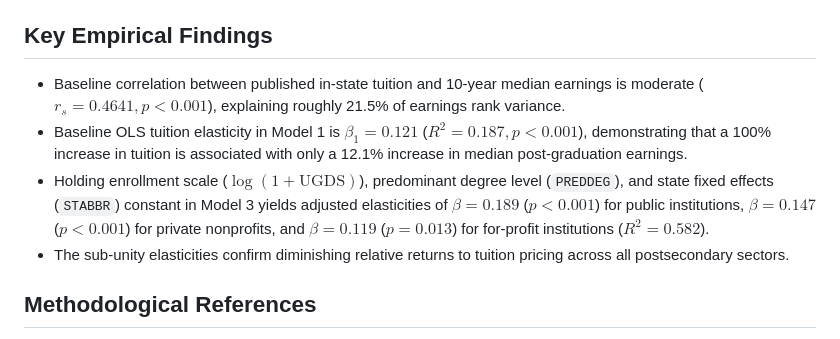
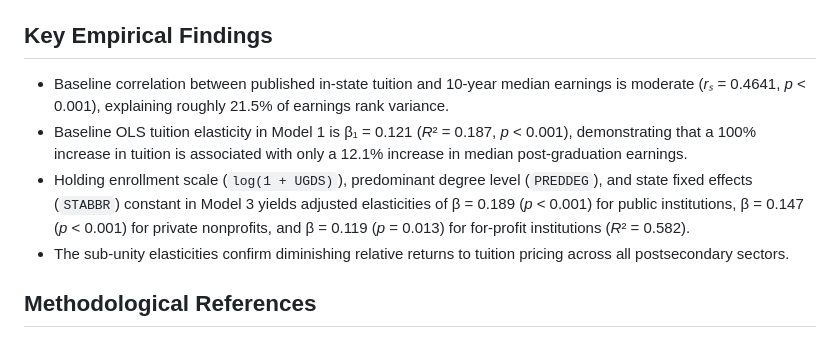
Before and after one commit to sakudiff/Data-102-MC01, a Markdown page: README.md, the part around one of its changes. Drawn GitHub-style.

Commit message:
docs(readme): convert raw latex math to clean markdown and unicode
Replace unrendered raw LaTeX math blocks with clean Markdown code spans and Unicode symbols.

```diff
--- a/README.md
+++ b/README.md
@@ -48,9 +48,9 @@ The manuscript was authored, formatted, and compiled using Overleaf. The complet
 
 ## Key Empirical Findings
 
-- Baseline correlation between published in-state tuition and 10-year median earnings is moderate ($r_s = 0.4641, p < 0.001$), explaining roughly 21.5% of earnings rank variance.
-- Baseline OLS tuition elasticity in Model 1 is $\beta_1 = 0.121$ ($R^2 = 0.187, p < 0.001$), demonstrating that a 100% increase in tuition is associated with only a 12.1% increase in median post-graduation earnings.
-- Holding enrollment scale ($\log(1 + \text{UGDS})$), predominant degree level (`PREDDEG`), and state fixed effects (`STABBR`) constant in Model 3 yields adjusted elasticities of $\beta = 0.189$ ($p < 0.001$) for public institutions, $\beta = 0.147$ ($p < 0.001$) for private nonprofits, and $\beta = 0.119$ ($p = 0.013$) for for-profit institutions ($R^2 = 0.582$).
+- Baseline correlation between published in-state tuition and 10-year median earnings is moderate (*rₛ* = 0.4641, *p* < 0.001), explaining roughly 21.5% of earnings rank variance.
+- Baseline OLS tuition elasticity in Model 1 is β₁ = 0.121 (*R*² = 0.187, *p* < 0.001), demonstrating that a 100% increase in tuition is associated with only a 12.1% increase in median post-graduation earnings.
+- Holding enrollment scale (`log(1 + UGDS)`), predominant degree level (`PREDDEG`), and state fixed effects (`STABBR`) constant in Model 3 yields adjusted elasticities of β = 0.189 (*p* < 0.001) for public institutions, β = 0.147 (*p* < 0.001) for private nonprofits, and β = 0.119 (*p* = 0.013) for for-profit institutions (*R*² = 0.582).
 - The sub-unity elasticities confirm diminishing relative returns to tuition pricing across all postsecondary sectors.
 
 ## Methodological References
```
Also changed, not shown: other parts of README.md (+1 -1 lines).
